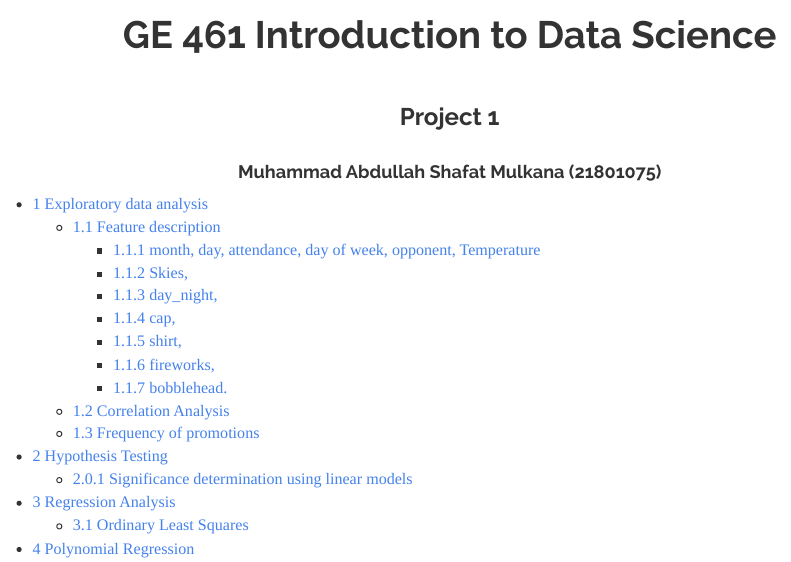
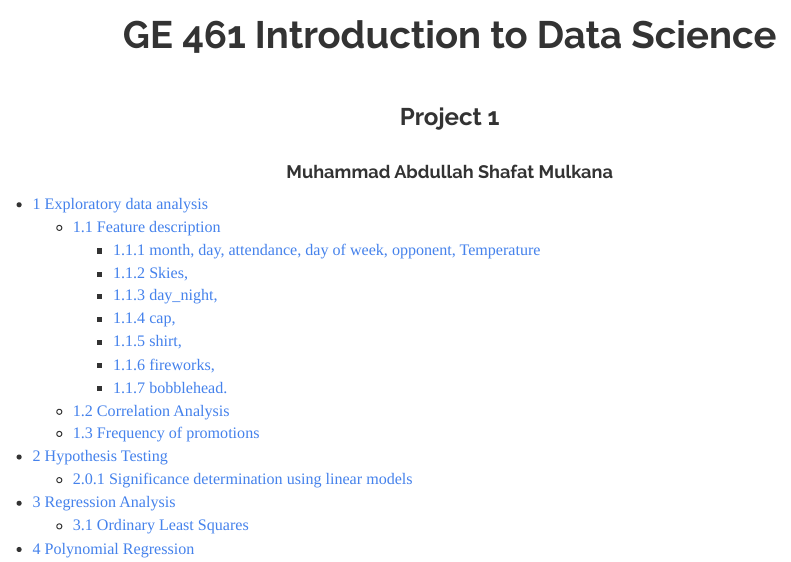
Before and after one commit to xmassmx/GE-461-Data-Analysis-in-R, an R Markdown document (GE-MuhammadMulkana.Rmd): the page in a window 1100 px wide, from its top. Rendered offline with R 4.5, knitr and Pandoc, with nearby package versions; some code elsewhere in the file could not run offline.

Commit message:
final commit

```diff
--- a/GE-MuhammadMulkana.Rmd
+++ b/GE-MuhammadMulkana.Rmd
@@ -3,7 +3,7 @@ title: <center>  GE 461 Introduction to Data Science </center>
 subtitle: <center> Project 1 <center>
 pagetitle: GE 461 Introduction to Data Science Project 1
 papersize: a4paper
-author: <center> Muhammad Abdullah Shafat Mulkana (21801075) </center>
+author: <center> Muhammad Abdullah Shafat Mulkana </center>
 always_allow_html: true
 linkcolor: red
 output:
```
Also changed, not shown: index.html.
